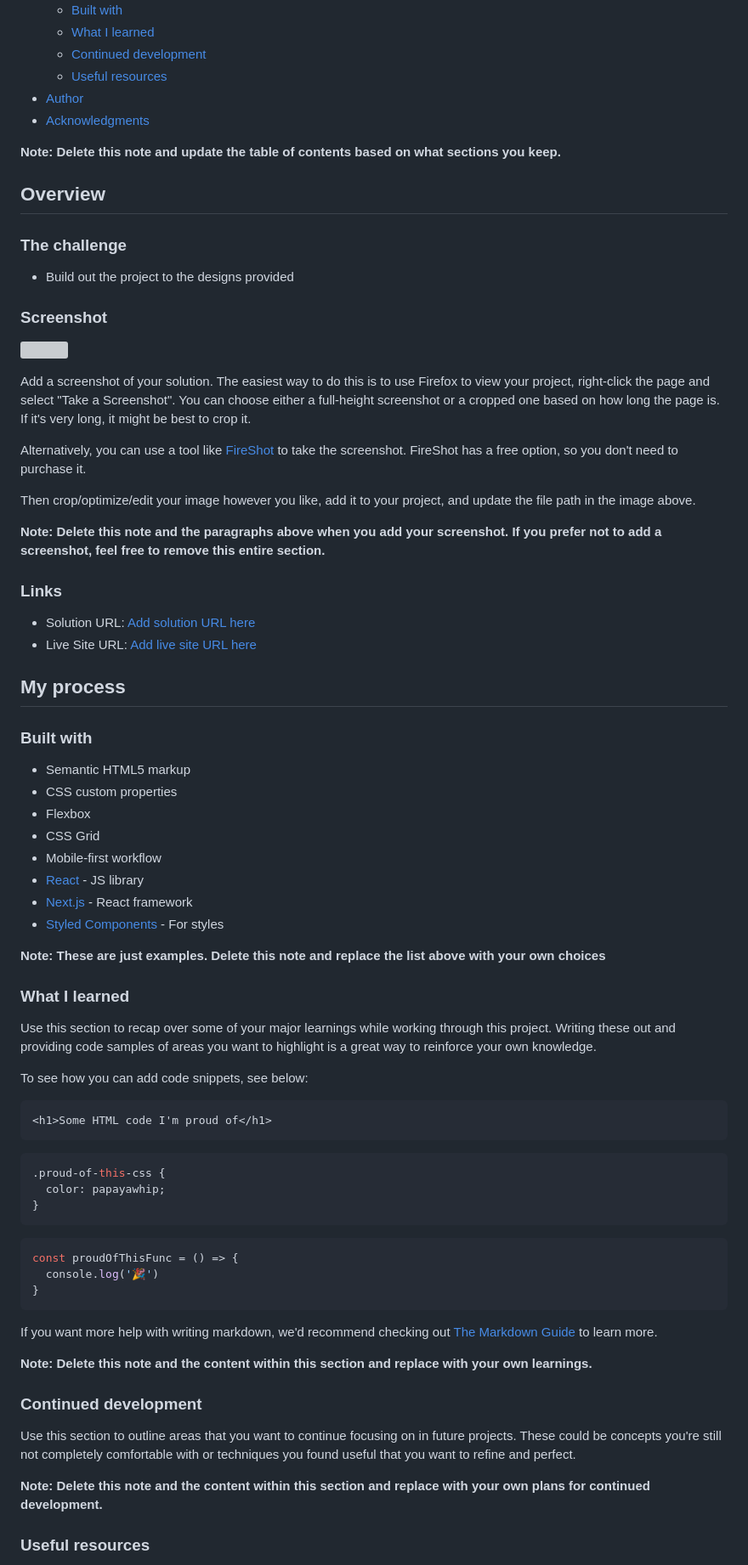
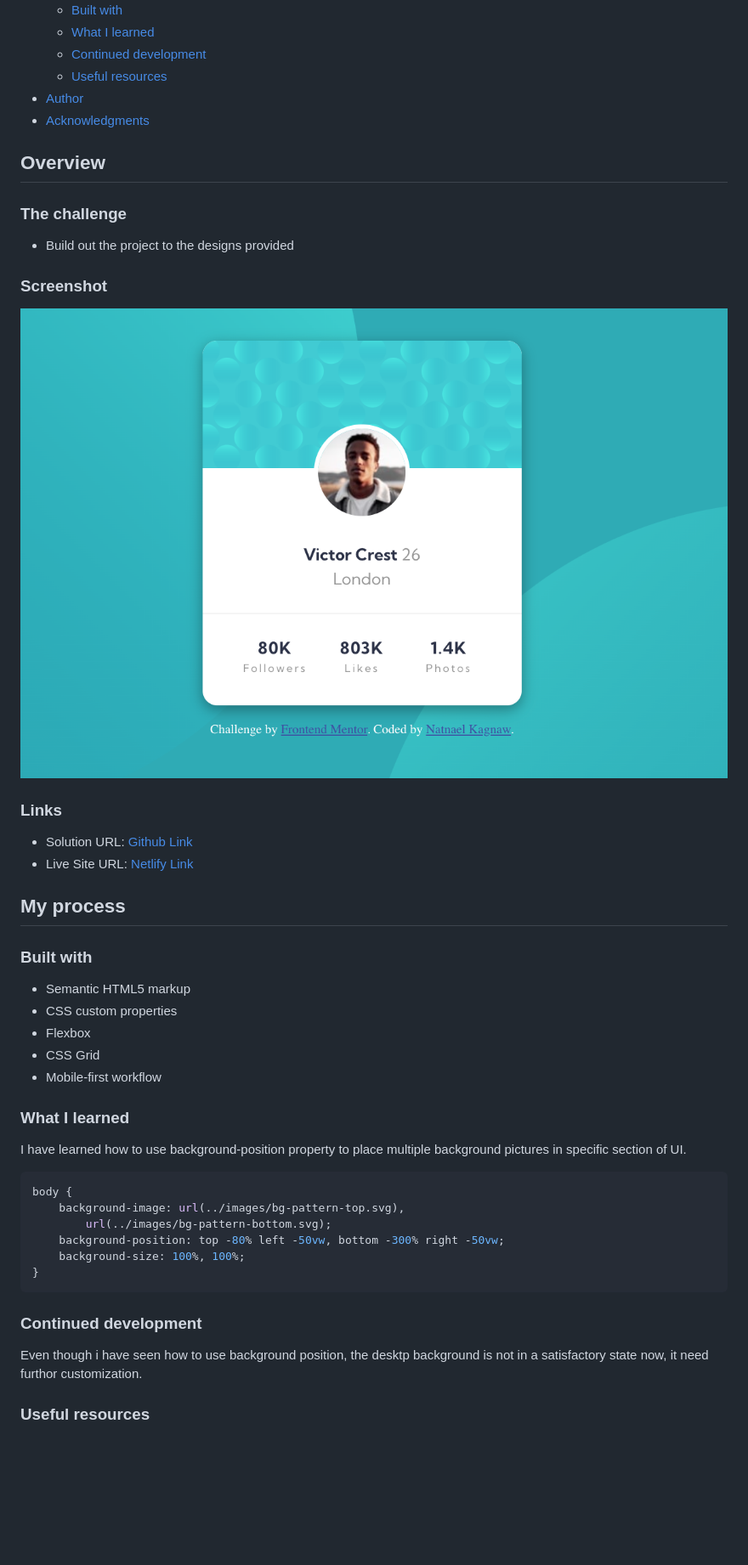
Before and after one commit to NatnaelSisay/profile-card-component-main, a Markdown page: README-template.md, the part around the change printed below. Shown: that part at 85% size. Rendered like a GitHub page; pictures changed too: screenshot/desktop.png (added); blank space fills up the shorter version; grey boxes are pictures that could not be loaded.

Commit message:
finalized project

````diff
--- a/README-template.md
+++ b/README-template.md
@@ -16,8 +16,6 @@ This is a solution to the [Profile card component challenge on Frontend Mentor](
 - [Author](#author)
 - [Acknowledgments](#acknowledgments)
 
-**Note: Delete this note and update the table of contents based on what sections you keep.**
-
 ## Overview
 
 ### The challenge
@@ -26,20 +24,12 @@ This is a solution to the [Profile card component challenge on Frontend Mentor](
 
 ### Screenshot
 
-![](./screenshot.jpg)
-
-Add a screenshot of your solution. The easiest way to do this is to use Firefox to view your project, right-click the page and select "Take a Screenshot". You can choose either a full-height screenshot or a cropped one based on how long the page is. If it's very long, it might be best to crop it.
-
-Alternatively, you can use a tool like [FireShot](https://getfireshot.com/) to take the screenshot. FireShot has a free option, so you don't need to purchase it.
-
-Then crop/optimize/edit your image however you like, add it to your project, and update the file path in the image above.
-
-**Note: Delete this note and the paragraphs above when you add your screenshot. If you prefer not to add a screenshot, feel free to remove this entire section.**
+![Desktop](./screenshot/desktop.png)
 
 ### Links
 
-- Solution URL: [Add solution URL here](https://your-solution-url.com)
-- Live Site URL: [Add live site URL here](https://your-live-site-url.com)
+- Solution URL: [Github Link](https://your-solution-url.com)
+- Live Site URL: [Netlify Link](https://your-live-site-url.com)
 
 ## My process
 
@@ -50,41 +40,24 @@ Then crop/optimize/edit your image however you like, add it to your project, and
 - Flexbox
 - CSS Grid
 - Mobile-first workflow
-- [React](https://reactjs.org/) - JS library
-- [Next.js](https://nextjs.org/) - React framework
-- [Styled Components](https://styled-components.com/) - For styles
-
-**Note: These are just examples. Delete this note and replace the list above with your own choices**
 
 ### What I learned
 
-Use this section to recap over some of your major learnings while working through this project. Writing these out and providing code samples of areas you want to highlight is a great way to reinforce your own knowledge.
+I have learned how to use background-position property to place multiple background pictures in specific section of UI.
 
-To see how you can add code snippets, see below:
-
-```html
-<h1>Some HTML code I'm proud of</h1>
-```
 ```css
-.proud-of-this-css {
-  color: papayawhip;
-}
-```
-```js
-const proudOfThisFunc = () => {
-  console.log('🎉')
+body {
+	background-image: url(../images/bg-pattern-top.svg),
+		url(../images/bg-pattern-bottom.svg);
+	background-position: top -80% left -50vw, bottom -300% right -50vw;
+	background-size: 100%, 100%;
 }
 ```
 
-If you want more help with writing markdown, we'd recommend checking out [The Markdown Guide](https://www.markdownguide.org/) to learn more.
-
-**Note: Delete this note and the content within this section and replace with your own learnings.**
-
 ### Continued development
 
-Use this section to outline areas that you want to continue focusing on in future projects. These could be concepts you're still not completely comfortable with or techniques you found useful that you want to refine and perfect.
-
-**Note: Delete this note and the content within this section and replace with your own plans for continued development.**
+Even though i have seen how to use background position, the desktp background is not in
+a satisfactory state now, it need furthor customization.
 
 ### Useful resources
 
````
Also changed, not shown: other parts of README-template.md (+6 -13 lines), screenshot/mobile.png (added), 2 other files.
